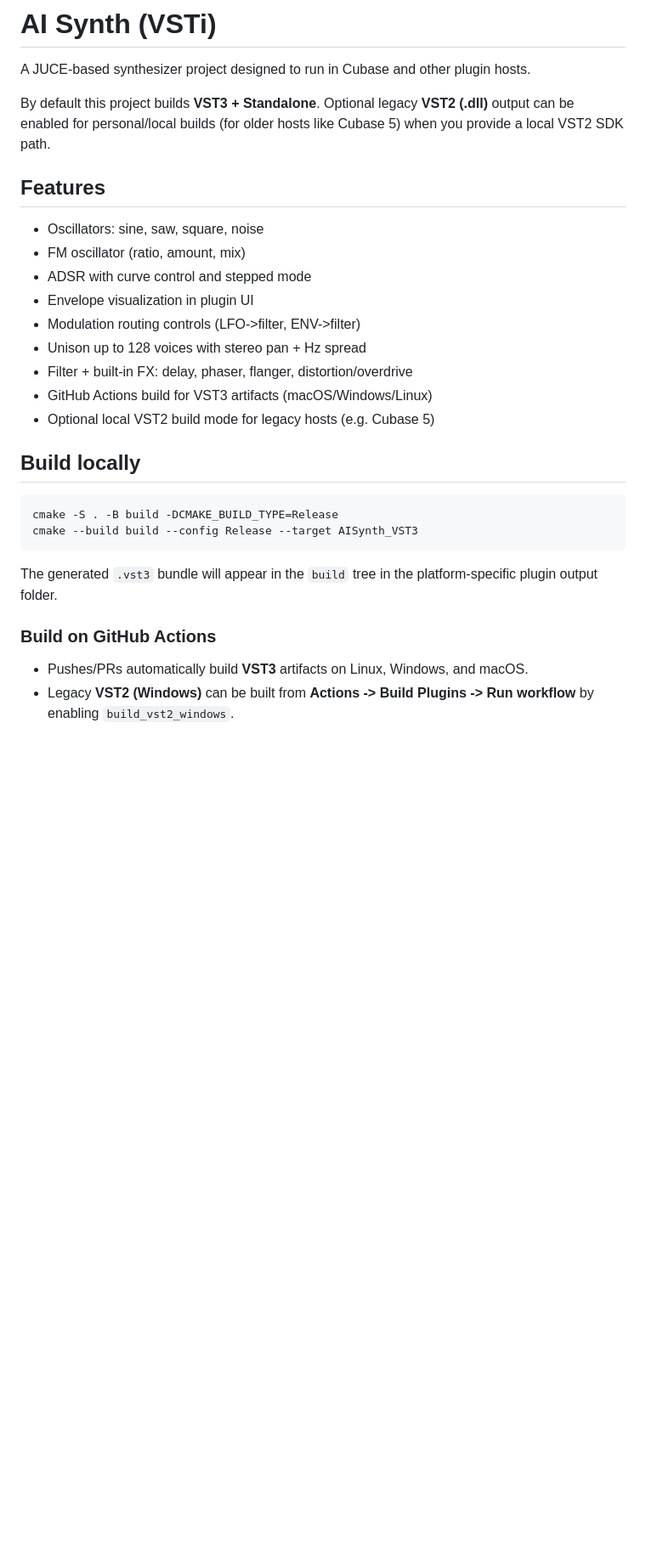
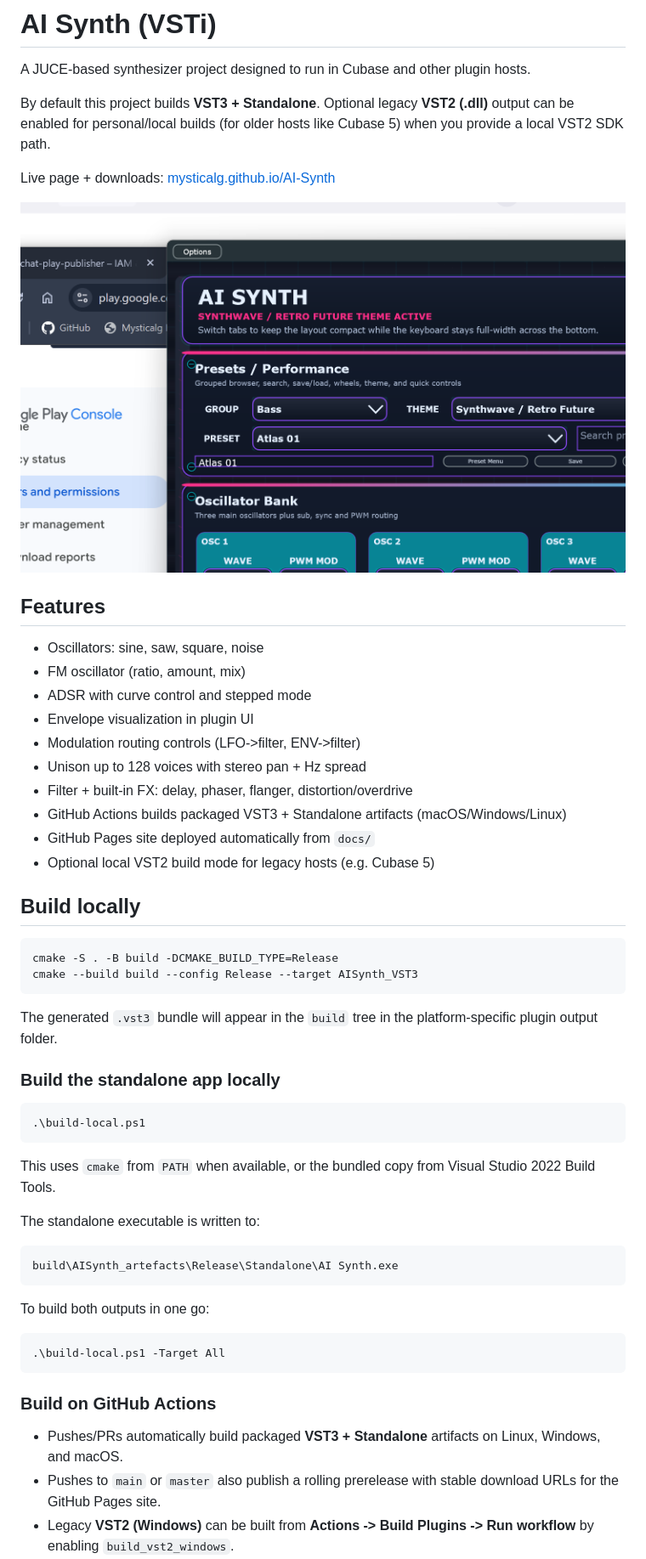
Before and after one commit to mysticalg/AI-Synth, a Markdown page: README.md, the part around the change printed below. Shown: that part at 85% size. Rendered like a GitHub page; pictures changed too: docs/assets/ai-synth-overview.png (added); blank space fills up the shorter version.

Commit message:
Add advanced synth UI and GitHub delivery pipeline

````diff
--- a/README.md
+++ b/README.md
@@ -3,6 +3,10 @@
 A JUCE-based synthesizer project designed to run in Cubase and other plugin hosts.
 
 By default this project builds **VST3 + Standalone**. Optional legacy **VST2 (.dll)** output can be enabled for personal/local builds (for older hosts like Cubase 5) when you provide a local VST2 SDK path.
+
+Live page + downloads: [mysticalg.github.io/AI-Synth](https://mysticalg.github.io/AI-Synth/)
+
+![AI Synth standalone overview](docs/assets/ai-synth-overview.png)
 
 ## Features
 - Oscillators: sine, saw, square, noise
@@ -12,7 +16,8 @@ By default this project builds **VST3 + Standalone**. Optional legacy **VST2 (.d
 - Modulation routing controls (LFO->filter, ENV->filter)
 - Unison up to 128 voices with stereo pan + Hz spread
 - Filter + built-in FX: delay, phaser, flanger, distortion/overdrive
-- GitHub Actions build for VST3 artifacts (macOS/Windows/Linux)
+- GitHub Actions builds packaged VST3 + Standalone artifacts (macOS/Windows/Linux)
+- GitHub Pages site deployed automatically from `docs/`
 - Optional local VST2 build mode for legacy hosts (e.g. Cubase 5)
 
 ## Build locally
@@ -23,7 +28,25 @@ cmake --build build --config Release --target AISynth_VST3
 
 The generated `.vst3` bundle will appear in the `build` tree in the platform-specific plugin output folder.
 
+### Build the standalone app locally
+```powershell
+.\build-local.ps1
+```
+
+This uses `cmake` from `PATH` when available, or the bundled copy from Visual Studio 2022 Build Tools.
+
+The standalone executable is written to:
+```text
+build\AISynth_artefacts\Release\Standalone\AI Synth.exe
+```
+
+To build both outputs in one go:
+```powershell
+.\build-local.ps1 -Target All
+```
+
 ### Build on GitHub Actions
-- Pushes/PRs automatically build **VST3** artifacts on Linux, Windows, and macOS.
+- Pushes/PRs automatically build packaged **VST3 + Standalone** artifacts on Linux, Windows, and macOS.
+- Pushes to `main` or `master` also publish a rolling prerelease with stable download URLs for the GitHub Pages site.
 - Legacy **VST2 (Windows)** can be built from **Actions -> Build Plugins -> Run workflow** by enabling `build_vst2_windows`.
 - For the VST2 workflow, add a repository secret named `VST2_SDK_ZIP_BASE64` containing a base64-encoded zip of your local VST2 SDK folder (not distributed by this repo).
````
Also changed, not shown: other parts of README.md (+5 -0 lines), docs/assets/ai-synth-sequencer.png (added), docs/assets/ai-synth-ui.png (added), 13 other files.
